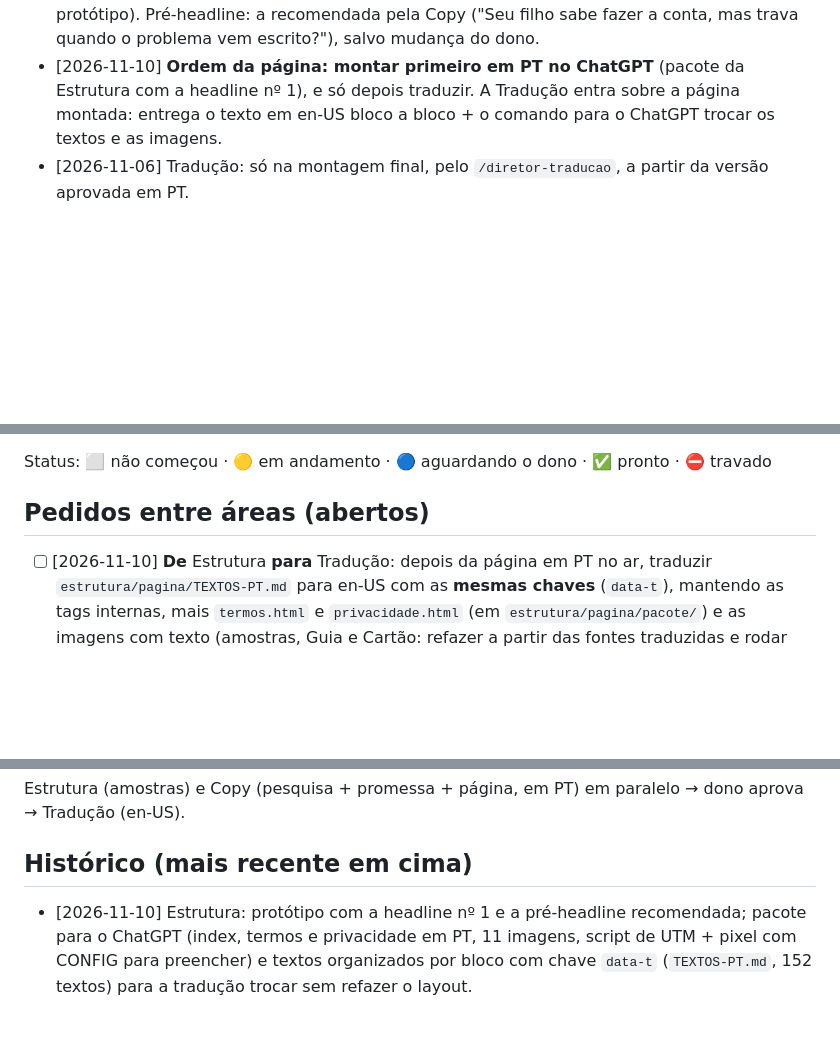
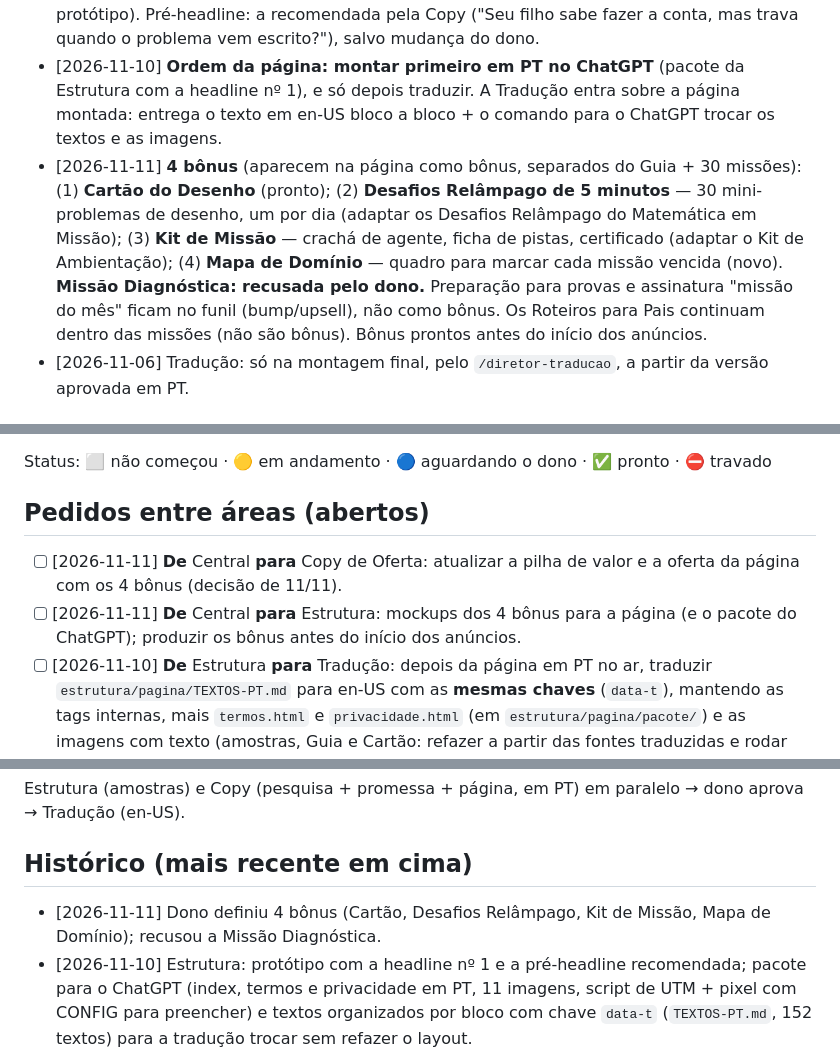
Before and after one commit to israelviitor/operacao-infoprodutos, a Markdown page: produtos/math-missions-pais/QUADRO.md, 3 parts joined by grey strips. GitHub-like rendering; blank space fills up the shorter version.

Commit message:
Math Missions: 4 bônus definidos pelo dono
Co-Authored-By: Claude Opus 5.5 <noreply@anthropic.com>
Claude-Session: https://claude.ai/code/session_01UDesnWwyARf4685pjdv3pn

```diff
--- a/produtos/math-missions-pais/QUADRO.md
+++ b/produtos/math-missions-pais/QUADRO.md
@@ -20,6 +20,7 @@ Estrutura (amostras) + Copy (promessa e página, com pesquisa enxuta própria).
 - [2026-11-09] **Estrutura e copy da página v2 aprovadas** pelo dono. Próximo: protótipo visual da página em PT para o dono idealizar (antes da tradução).
 - [2026-11-10] **Headline da página: nº 1 da PROMESSA — "O método do país nº 1 em matemática para seu filho parar de chutar a conta."** (substitui a nº 4 provisória do protótipo). Pré-headline: a recomendada pela Copy ("Seu filho sabe fazer a conta, mas trava quando o problema vem escrito?"), salvo mudança do dono.
 - [2026-11-10] **Ordem da página: montar primeiro em PT no ChatGPT** (pacote da Estrutura com a headline nº 1), e só depois traduzir. A Tradução entra sobre a página montada: entrega o texto em en-US bloco a bloco + o comando para o ChatGPT trocar os textos e as imagens.
+- [2026-11-11] **4 bônus** (aparecem na página como bônus, separados do Guia + 30 missões): (1) **Cartão do Desenho** (pronto); (2) **Desafios Relâmpago de 5 minutos** — 30 mini-problemas de desenho, um por dia (adaptar os Desafios Relâmpago do Matemática em Missão); (3) **Kit de Missão** — crachá de agente, ficha de pistas, certificado (adaptar o Kit de Ambientação); (4) **Mapa de Domínio** — quadro para marcar cada missão vencida (novo). **Missão Diagnóstica: recusada pelo dono.** Preparação para provas e assinatura "missão do mês" ficam no funil (bump/upsell), não como bônus. Os Roteiros para Pais continuam dentro das missões (não são bônus). Bônus prontos antes do início dos anúncios.
 - [2026-11-06] Tradução: só na montagem final, pelo `/diretor-traducao`, a partir da versão aprovada em PT.
 
 ## Status por área
@@ -39,6 +40,8 @@ Estrutura (amostras) + Copy (promessa e página, com pesquisa enxuta própria).
 Status: ⬜ não começou · 🟡 em andamento · 🔵 aguardando o dono · ✅ pronto · ⛔ travado
 
 ## Pedidos entre áreas (abertos)
+- [ ] [2026-11-11] **De** Central **para** Copy de Oferta: atualizar a pilha de valor e a oferta da página com os 4 bônus (decisão de 11/11).
+- [ ] [2026-11-11] **De** Central **para** Estrutura: mockups dos 4 bônus para a página (e o pacote do ChatGPT); produzir os bônus antes do início dos anúncios.
 - [ ] [2026-11-10] **De** Estrutura **para** Tradução: depois da página em PT no ar, traduzir `estrutura/pagina/TEXTOS-PT.md` para en-US com as **mesmas chaves** (`data-t`), mantendo as tags internas, mais `termos.html` e `privacidade.html` (em `estrutura/pagina/pacote/`) e as imagens com texto (amostras, Guia e Cartão: refazer a partir das fontes traduzidas e rodar `pagina/fonte/gerar-imagens.js`). Entregar o comando para o ChatGPT trocar pela chave.
 - [ ] [2026-11-10] **De** Estrutura **para** dono: publicar o pacote pelo ChatGPT (`estrutura/pagina/COMANDO-CHATGPT.md`) e mandar o link para a auditoria. Faltam: link do checkout em US$ 17, ID do pixel, empresa/endereço/e-mail.
 - [ ] [2026-11-09] **De** Estrutura **para** dono: o protótipo mostra a pilha **sem o Kit de Missão** (não produzido). Confirmar se ele fica de fora de vez.
@@ -57,6 +60,7 @@ Status: ⬜ não começou · 🟡 em andamento · 🔵 aguardando o dono · ✅
 Estrutura (amostras) e Copy (pesquisa + promessa + página, em PT) em paralelo → dono aprova → Tradução (en-US).
 
 ## Histórico (mais recente em cima)
+- [2026-11-11] Dono definiu 4 bônus (Cartão, Desafios Relâmpago, Kit de Missão, Mapa de Domínio); recusou a Missão Diagnóstica.
 - [2026-11-10] Estrutura: protótipo com a headline nº 1 e a pré-headline recomendada; pacote para o ChatGPT (index, termos e privacidade em PT, 11 imagens, script de UTM + pixel com CONFIG para preencher) e textos organizados por bloco com chave `data-t` (`TEXTOS-PT.md`, 152 textos) para a tradução trocar sem refazer o layout.
 - [2026-11-10] Dono: montar a página em PT no ChatGPT antes de traduzir.
 - [2026-11-10] Dono escolheu a headline nº 1 para a página.
```
